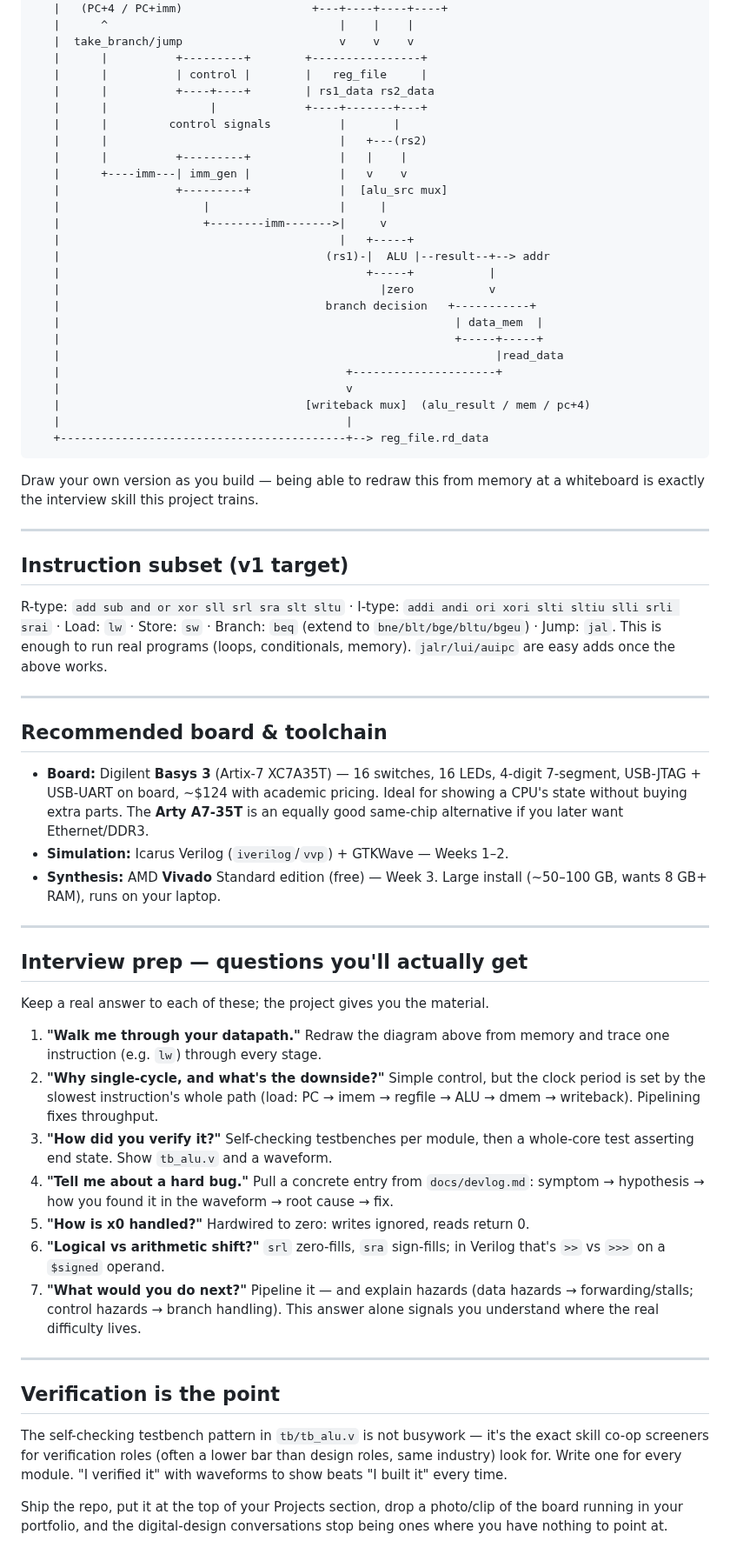
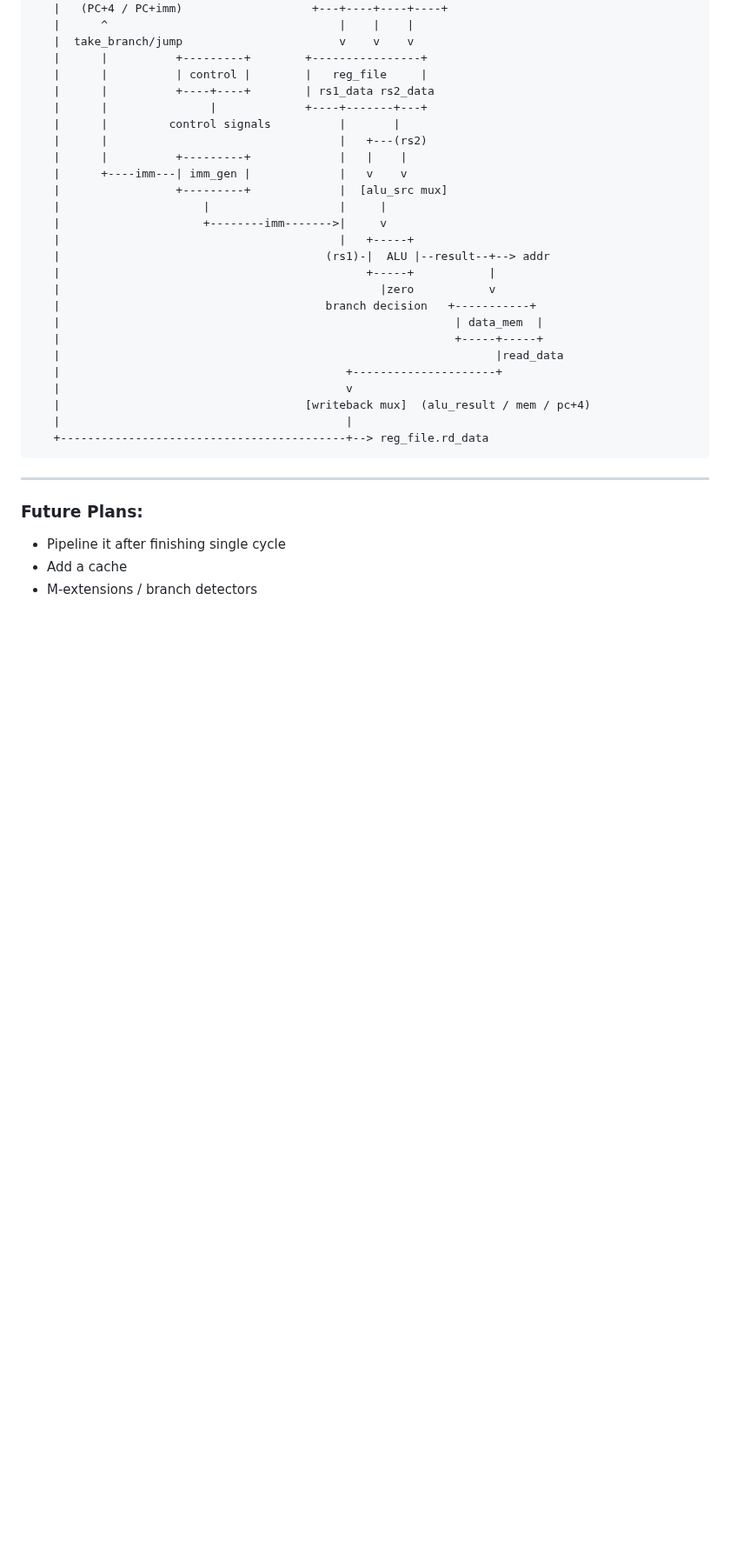
Before and after one commit to Daniel327L/riscv-cpu, a Markdown page: README.md, the part around one of its changes. Shown at 87% size. GitHub-like rendering; blank space fills up the shorter version.

Commit message:
Finished stage 4 and 5 cpu, updated progress log and read me file with plans for future

````diff
--- a/README.md
+++ b/README.md
@@ -110,62 +77,9 @@ next" answer and shows you understand the hard part.
    +------------------------------------------+--> reg_file.rd_data
 ```
 
-Draw your own version as you build — being able to redraw this from memory at a
-whiteboard is exactly the interview skill this project trains.
-
 ---
 
-## Instruction subset (v1 target)
-
-R-type: `add sub and or xor sll srl sra slt sltu` ·
-I-type: `addi andi ori xori slti sltiu slli srli srai` ·
-Load: `lw` · Store: `sw` · Branch: `beq` (extend to `bne/blt/bge/bltu/bgeu`) ·
-Jump: `jal`. This is enough to run real programs (loops, conditionals, memory).
-`jalr/lui/auipc` are easy adds once the above works.
-
----
-
-## Recommended board & toolchain
-
-- **Board:** Digilent **Basys 3** (Artix-7 XC7A35T) — 16 switches, 16 LEDs,
-  4-digit 7-segment, USB-JTAG + USB-UART on board, ~$124 with academic pricing.
-  Ideal for showing a CPU's state without buying extra parts. The **Arty A7-35T**
-  is an equally good same-chip alternative if you later want Ethernet/DDR3.
-- **Simulation:** Icarus Verilog (`iverilog`/`vvp`) + GTKWave — Weeks 1–2.
-- **Synthesis:** AMD **Vivado** Standard edition (free) — Week 3. Large install
-  (~50–100 GB, wants 8 GB+ RAM), runs on your laptop.
-
----
-
-## Interview prep — questions you'll actually get
-
-Keep a real answer to each of these; the project gives you the material.
-
-1. **"Walk me through your datapath."** Redraw the diagram above from memory and
-   trace one instruction (e.g. `lw`) through every stage.
-2. **"Why single-cycle, and what's the downside?"** Simple control, but the
-   clock period is set by the slowest instruction's whole path (load: PC →
-   imem → regfile → ALU → dmem → writeback). Pipelining fixes throughput.
-3. **"How did you verify it?"** Self-checking testbenches per module, then a
-   whole-core test asserting end state. Show `tb_alu.v` and a waveform.
-4. **"Tell me about a hard bug."** Pull a concrete entry from `docs/devlog.md`:
-   symptom → hypothesis → how you found it in the waveform → root cause → fix.
-5. **"How is x0 handled?"** Hardwired to zero: writes ignored, reads return 0.
-6. **"Logical vs arithmetic shift?"** `srl` zero-fills, `sra` sign-fills;
-   in Verilog that's `>>` vs `>>>` on a `$signed` operand.
-7. **"What would you do next?"** Pipeline it — and explain hazards (data hazards
-   → forwarding/stalls; control hazards → branch handling). This answer alone
-   signals you understand where the real difficulty lives.
-
----
-
-## Verification is the point
-
-The self-checking testbench pattern in `tb/tb_alu.v` is not busywork — it's the
-exact skill co-op screeners for verification roles (often a lower bar than
-design roles, same industry) look for. Write one for every module. "I verified
-it" with waveforms to show beats "I built it" every time.
-
-Ship the repo, put it at the top of your Projects section, drop a photo/clip of
-the board running in your portfolio, and the digital-design conversations stop
-being ones where you have nothing to point at.
+### Future Plans:
+- Pipeline it after finishing single cycle
+- Add a cache
+- M-extensions / branch detectors
````
Also changed, not shown: other parts of README.md (+1 -34 lines), PROGRESS.md (+13 -0 lines), Images/CPU stage 4 waveform.png (added), 2 other files.
